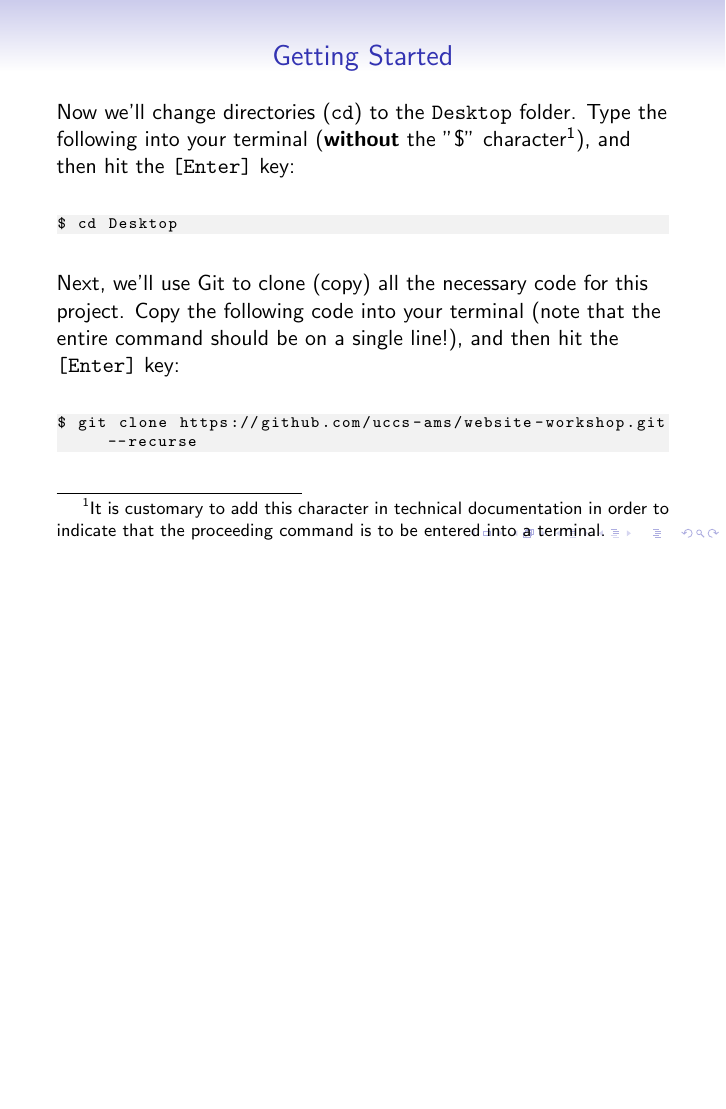
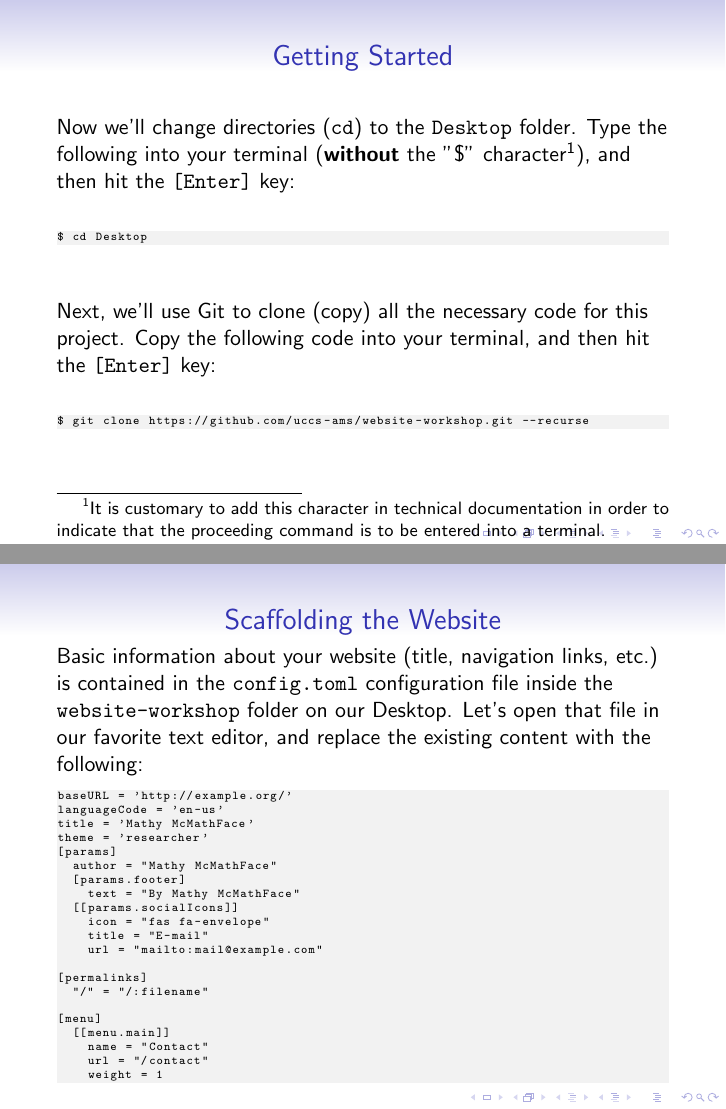
Before and after one commit to uccs-ams/spring-2022-website-workshop, LaTeX slides (slides/main.tex, which reads slides/frames/06_getting_started_clone_repo.tex, slides/frames/09_scaffolding.tex): page 21 of 23 before the commit and pages 21 and 24 of 24 after it, the two joined at a grey line, the shorter picture padded with empty space. Compiled offline with pdfLaTeX.

Commit message:
Added minimal `config.toml` configuration.

```diff
--- a/slides/frames/06_getting_started_clone_repo.tex
+++ b/slides/frames/06_getting_started_clone_repo.tex
@@ -15,7 +15,7 @@
 
     \vfill
     Next, we'll use Git to clone (copy) all the necessary code for this project. Copy the following code into your
-    terminal (note that the entire command should be on a single line!), and then hit the \texttt{[Enter]} key:
+    terminal, and then hit the \texttt{[Enter]} key:
 
     \bigskip
 
--- /dev/null
+++ b/slides/frames/09_scaffolding.tex
@@ -0,0 +1,31 @@
+\begin{frame}[fragile]
+    \frametitle{Scaffolding the Website}
+
+    Basic information about your website (title, navigation links, etc.) is contained in the \texttt{config.toml}
+    configuration file inside the \texttt{website-workshop} folder on our Desktop. Let's open that file in our favorite
+    text editor, and replace the existing content with the following:
+
+    \begin{lstlisting}[style=saneCode,gobble=8]
+        baseURL = 'http://example.org/'
+        languageCode = 'en-us'
+        title = 'Mathy McMathFace'
+        theme = 'researcher'
+        [params]
+          author = "Mathy McMathFace"
+          [params.footer]
+            text = "By Mathy McMathFace"
+          [[params.socialIcons]]
+            icon = "fas fa-envelope"
+            title = "E-mail"
+            url = "mailto:mail@example.com"
+
+        [permalinks]
+          "/" = "/:filename"
+
+        [menu]
+          [[menu.main]]
+            name = "Contact"
+            url = "/contact"
+            weight = 1
+    \end{lstlisting}
+\end{frame}
--- a/slides/main.tex
+++ b/slides/main.tex
@@ -8,7 +8,7 @@
     breaklines=true,
     frame=none,
     numbers=none,
-    basicstyle=\scriptsize\ttfamily,
+    basicstyle=\tiny\ttfamily,
     % keywordstyle=\bfseries\color{green!40!black},
     % commentstyle=\itshape\color{purple!40!black},
     % identifierstyle=\color{blue},
```
Also changed, not shown: slides/frames/04_markdown.tex (+2 -2 lines), slides/images/markdown.png (added), slides/images/rendered_markdown.png (added), slides/main.tex (1 more changed lines), 1 other file.
